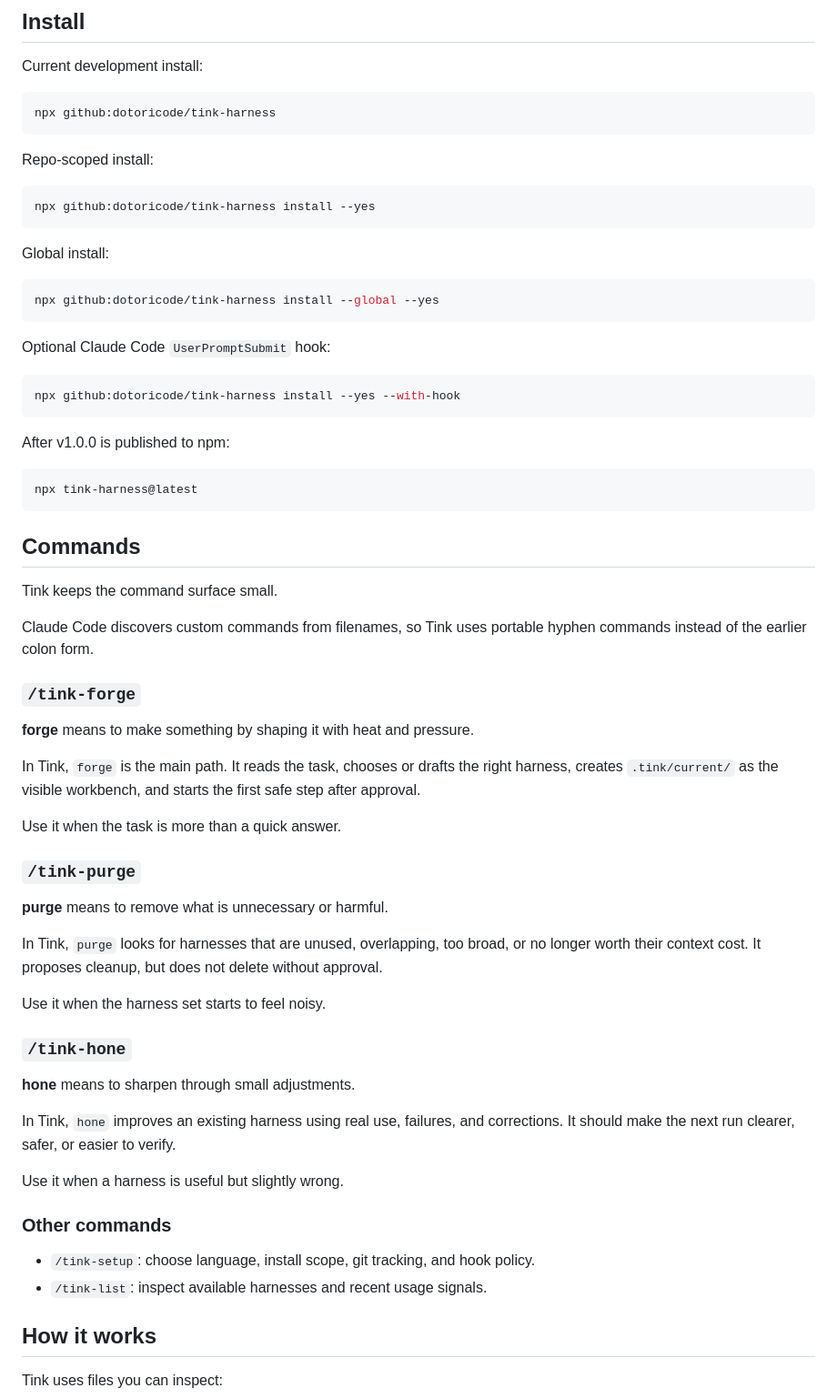
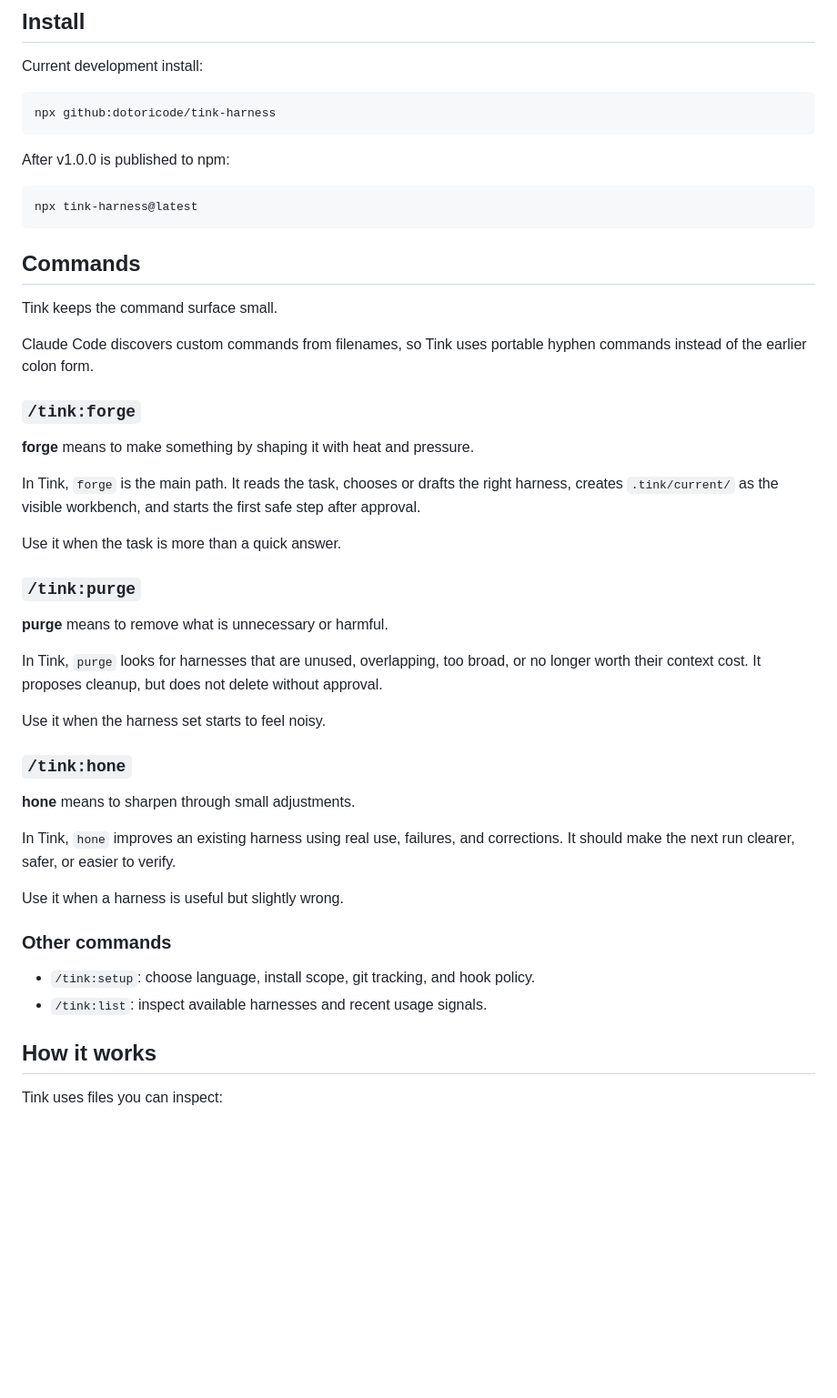
Before and after one commit to dotoricode/tink-harness, a Markdown page: README.md, the part around the change. Shown at 91% size. GitHub-like rendering; blank space fills up the shorter version.

Commit message:
Revise installation instructions and command syntax
Removed installation instructions and updated command formats.

````diff
--- a/README.md
+++ b/README.md
@@ -44,24 +44,6 @@ Current development install:
 npx github:dotoricode/tink-harness
 ```
 
-Repo-scoped install:
-
-```bash
-npx github:dotoricode/tink-harness install --yes
-```
-
-Global install:
-
-```bash
-npx github:dotoricode/tink-harness install --global --yes
-```
-
-Optional Claude Code `UserPromptSubmit` hook:
-
-```bash
-npx github:dotoricode/tink-harness install --yes --with-hook
-```
-
 After v1.0.0 is published to npm:
 
 ```bash
@@ -74,7 +56,7 @@ Tink keeps the command surface small.
 
 Claude Code discovers custom commands from filenames, so Tink uses portable hyphen commands instead of the earlier colon form.
 
-### `/tink-forge`
+### `/tink:forge`
 
 **forge** means to make something by shaping it with heat and pressure.
 
@@ -82,7 +64,7 @@ In Tink, `forge` is the main path. It reads the task, chooses or drafts the righ
 
 Use it when the task is more than a quick answer.
 
-### `/tink-purge`
+### `/tink:purge`
 
 **purge** means to remove what is unnecessary or harmful.
 
@@ -90,7 +72,7 @@ In Tink, `purge` looks for harnesses that are unused, overlapping, too broad, or
 
 Use it when the harness set starts to feel noisy.
 
-### `/tink-hone`
+### `/tink:hone`
 
 **hone** means to sharpen through small adjustments.
 
@@ -100,8 +82,8 @@ Use it when a harness is useful but slightly wrong.
 
 ### Other commands
 
-- `/tink-setup`: choose language, install scope, git tracking, and hook policy.
-- `/tink-list`: inspect available harnesses and recent usage signals.
+- `/tink:setup`: choose language, install scope, git tracking, and hook policy.
+- `/tink:list`: inspect available harnesses and recent usage signals.
 
 ## How it works
 
````
